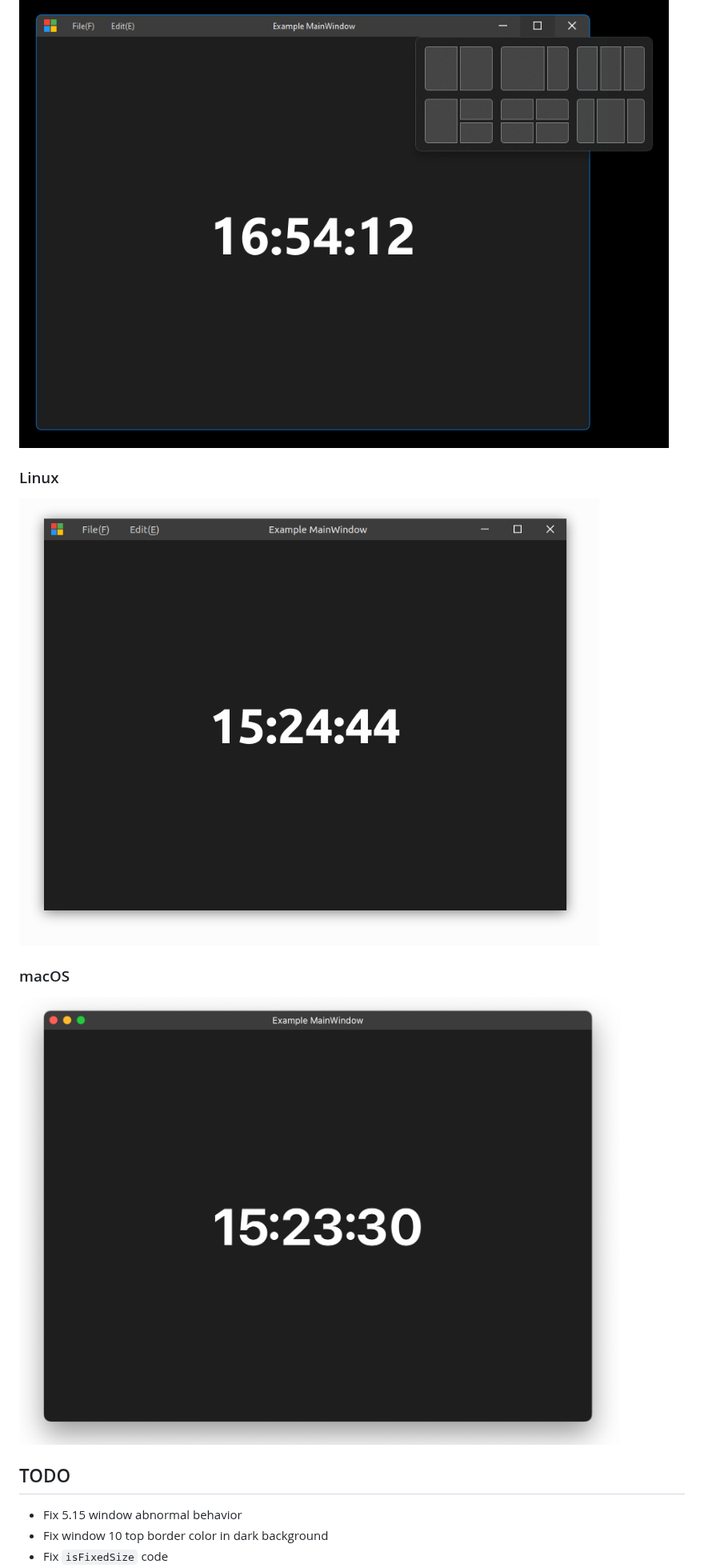
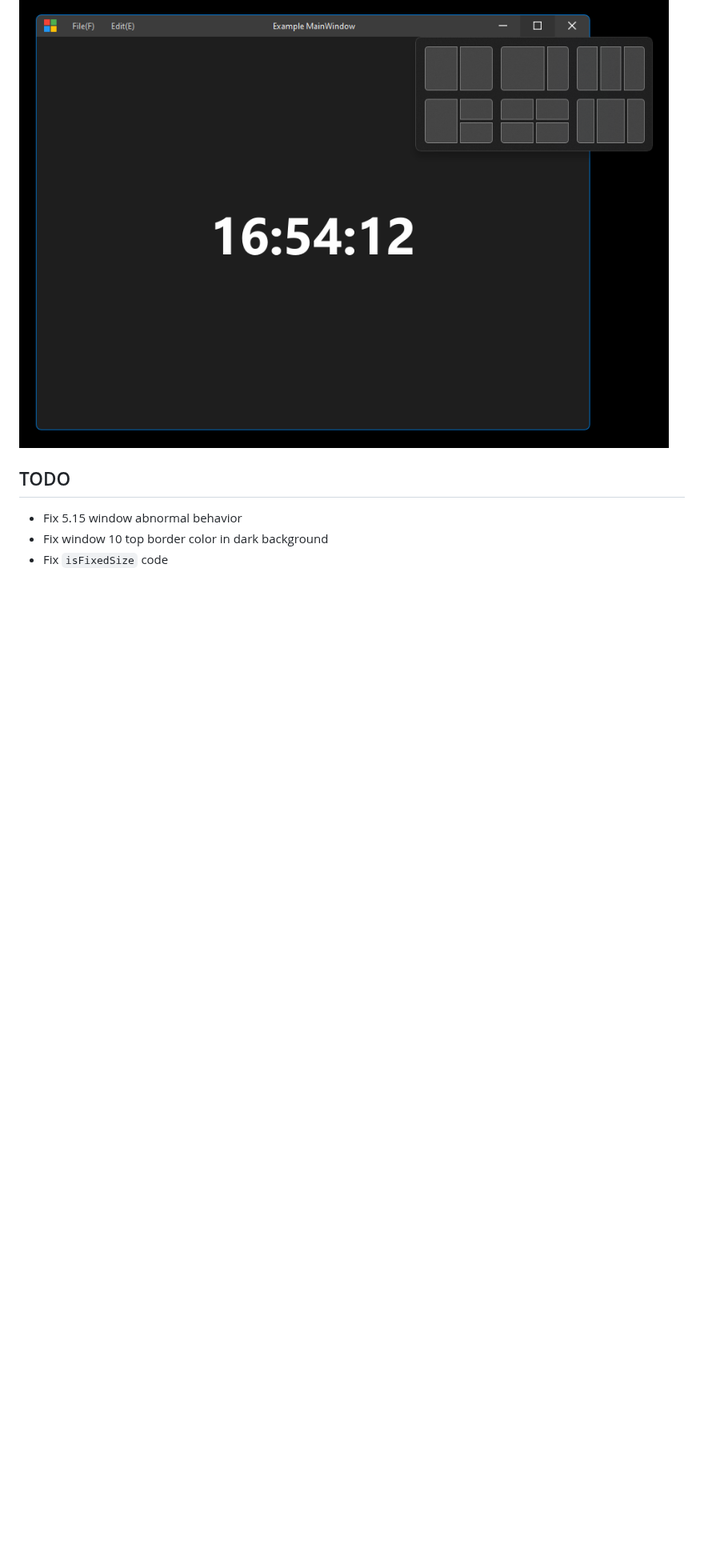
Before and after one commit to stdware/qwindowkit, a Markdown page: README.md, the part around one of its changes. Shown at 80% size. Rendered like a GitHub page; pictures changed too: docs/images/linux.png, docs/images/mac.png; blank space fills up the shorter version.

```diff
--- a/README.md
+++ b/README.md
@@ -10,13 +17,5 @@ This project inherited most of [wangwenx190 FramelessHelper](https://github.com/
 
 ![image](./docs/images/win11.png)
-
-### Linux
-
-![image](./docs/images/linux.png)
-
-### macOS
-
-![image](./docs/images/mac.png)
 
 ## TODO
 
```
Also changed, not shown: other parts of README.md (+35 -18 lines), docs/images/win10.png (added), docs/images/win32.png (deleted), 14 other files.
